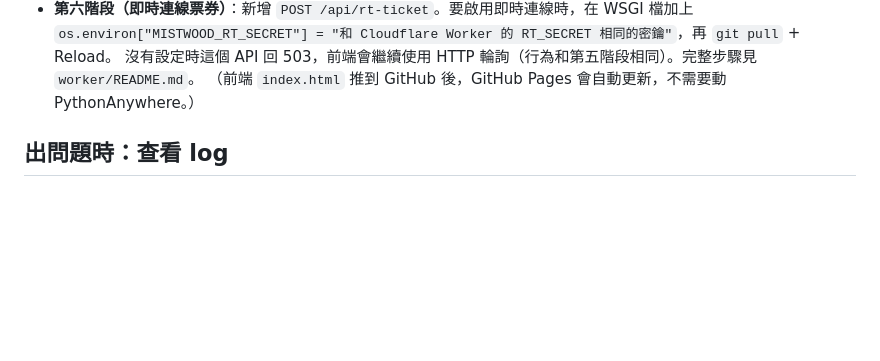
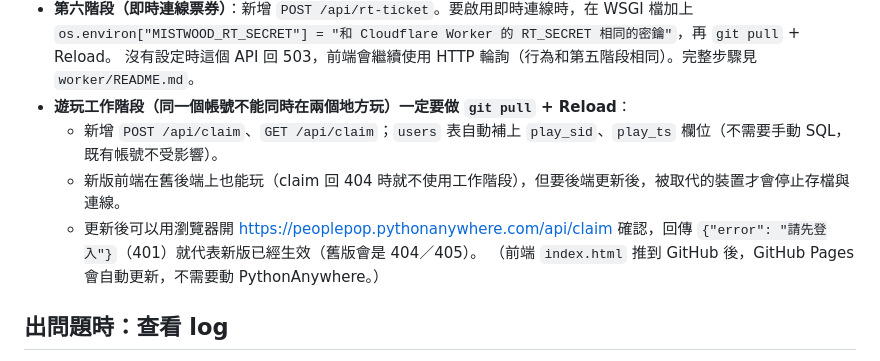
Before and after one commit to Peoplepop/mistwood, a Markdown page: server/DEPLOY.md, the part around the change. GitHub-like rendering; blank space fills up the shorter version.

```diff
--- a/server/DEPLOY.md
+++ b/server/DEPLOY.md
@@ -144,6 +144,10 @@ pip install -r ~/mistwood/server/requirements.txt
 - **第六階段（即時連線票券）**：新增 `POST /api/rt-ticket`。要啟用即時連線時，在 WSGI 檔加上
   `os.environ["MISTWOOD_RT_SECRET"] = "和 Cloudflare Worker 的 RT_SECRET 相同的密鑰"`，再 `git pull` + Reload。
   沒有設定時這個 API 回 503，前端會繼續使用 HTTP 輪詢（行為和第五階段相同）。完整步驟見 `worker/README.md`。
+- **遊玩工作階段（同一個帳號不能同時在兩個地方玩）一定要做 `git pull` + Reload**：
+  - 新增 `POST /api/claim`、`GET /api/claim`；`users` 表自動補上 `play_sid`、`play_ts` 欄位（不需要手動 SQL，既有帳號不受影響）。
+  - 新版前端在舊後端上也能玩（claim 回 404 時就不使用工作階段），但要後端更新後，被取代的裝置才會停止存檔與連線。
+  - 更新後可以用瀏覽器開 https://peoplepop.pythonanywhere.com/api/claim 確認，回傳 `{"error": "請先登入"}`（401）就代表新版已經生效（舊版會是 404／405）。
 （前端 `index.html` 推到 GitHub 後，GitHub Pages 會自動更新，不需要動 PythonAnywhere。）
 
 ## 出問題時：查看 log
```
Also changed, not shown: README.md (+11 -3 lines).
